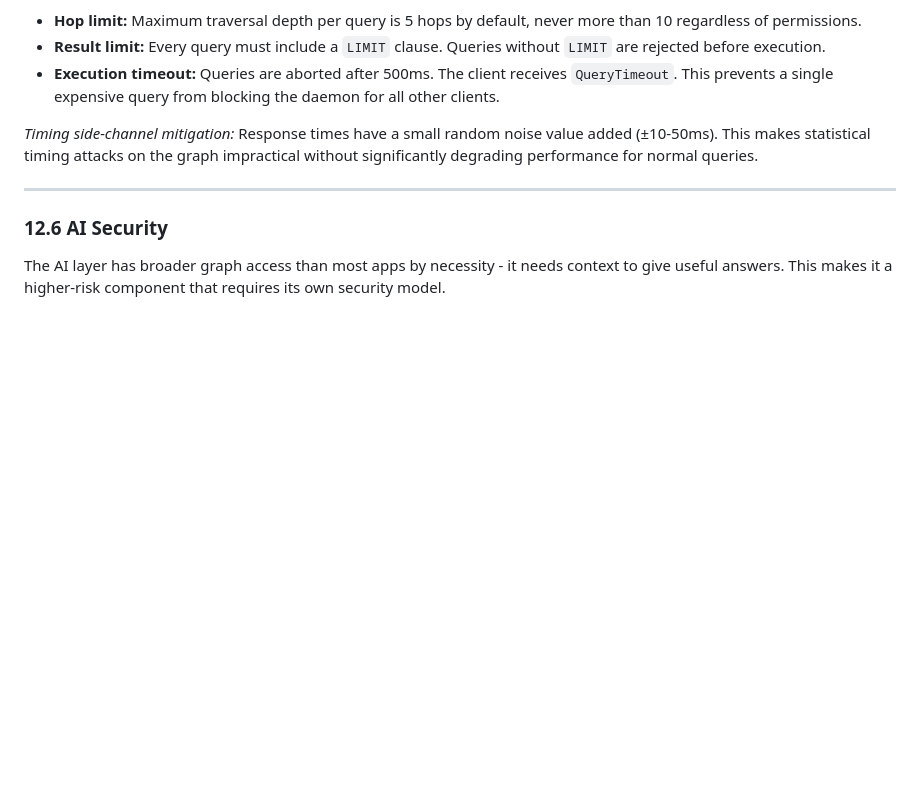
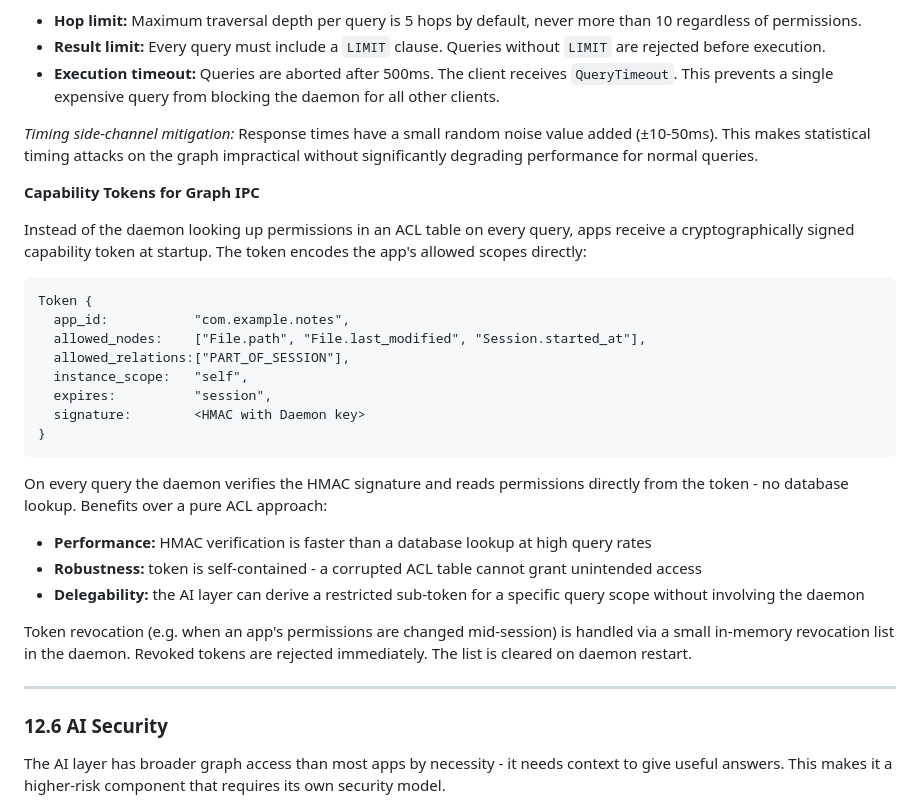
Before and after one commit to lunaris-sys/foundation, a Markdown page: README.md, the part around one of its changes. Drawn GitHub-style; blank space fills up the shorter version.

````diff
--- a/README.md
+++ b/README.md
@@ -1805,6 +1861,29 @@ Exceeding the rate limit returns `RateLimitExceeded` and generates an event for
 
 *Timing side-channel mitigation:* Response times have a small random noise value added (±10-50ms). This makes statistical timing attacks on the graph impractical without significantly degrading performance for normal queries.
 
+**Capability Tokens for Graph IPC**
+
+Instead of the daemon looking up permissions in an ACL table on every query, apps receive a cryptographically signed capability token at startup. The token encodes the app's allowed scopes directly:
+
+```
+Token {
+  app_id:           "com.example.notes",
+  allowed_nodes:    ["File.path", "File.last_modified", "Session.started_at"],
+  allowed_relations:["PART_OF_SESSION"],
+  instance_scope:   "self",
+  expires:          "session",
+  signature:        <HMAC with Daemon key>
+}
+```
+
+On every query the daemon verifies the HMAC signature and reads permissions directly from the token - no database lookup. Benefits over a pure ACL approach:
+
+- **Performance:** HMAC verification is faster than a database lookup at high query rates
+- **Robustness:** token is self-contained - a corrupted ACL table cannot grant unintended access
+- **Delegability:** the AI layer can derive a restricted sub-token for a specific query scope without involving the daemon
+
+Token revocation (e.g. when an app's permissions are changed mid-session) is handled via a small in-memory revocation list in the daemon. Revoked tokens are rejected immediately. The list is cleared on daemon restart.
+
 ------
 
 ### 12.6 AI Security
````
Also changed, not shown: other parts of README.md (+89 -19 lines).
